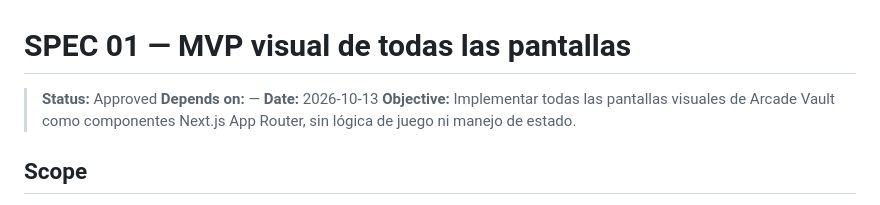
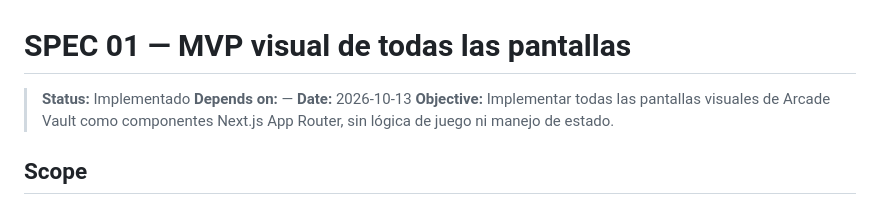
Before and after one commit to luisiy01/arcade-vault, a Markdown page: specs/01-mvp-pantallas.md, the part around the change. Drawn GitHub-style.

Commit message:
actualizar specs files

```diff
--- a/specs/01-mvp-pantallas.md
+++ b/specs/01-mvp-pantallas.md
@@ -1,6 +1,6 @@
 # SPEC 01 — MVP visual de todas las pantallas
 
-> **Status:** Approved
+> **Status:** Implementado
 > **Depends on:** —
 > **Date:** 2026-10-13
 > **Objective:** Implementar todas las pantallas visuales de Arcade Vault como componentes Next.js App Router, sin lógica de juego ni manejo de estado.
```
Also changed, not shown: specs/02-home-page.md (+1 -1 lines), specs/03-about-page-contacto.md (+1 -1 lines).
